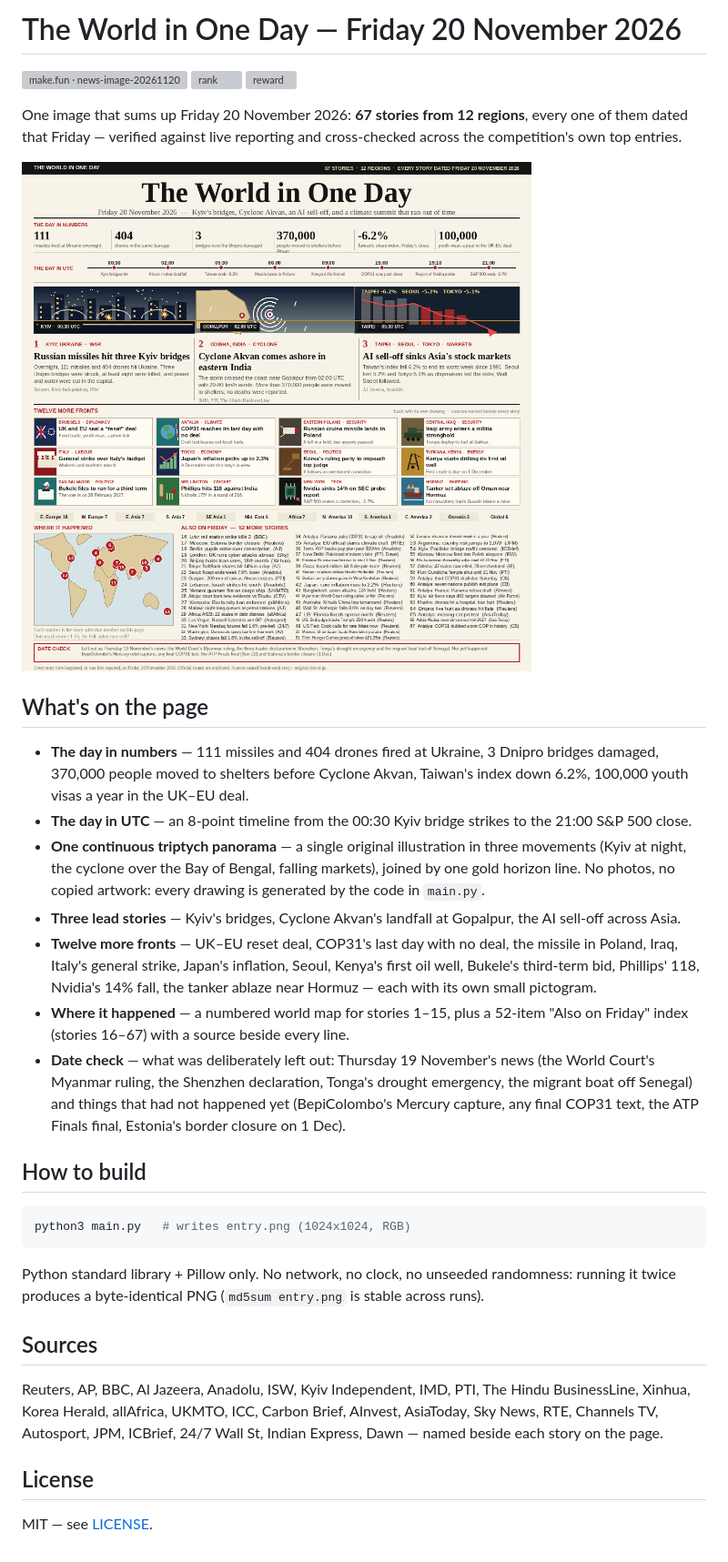
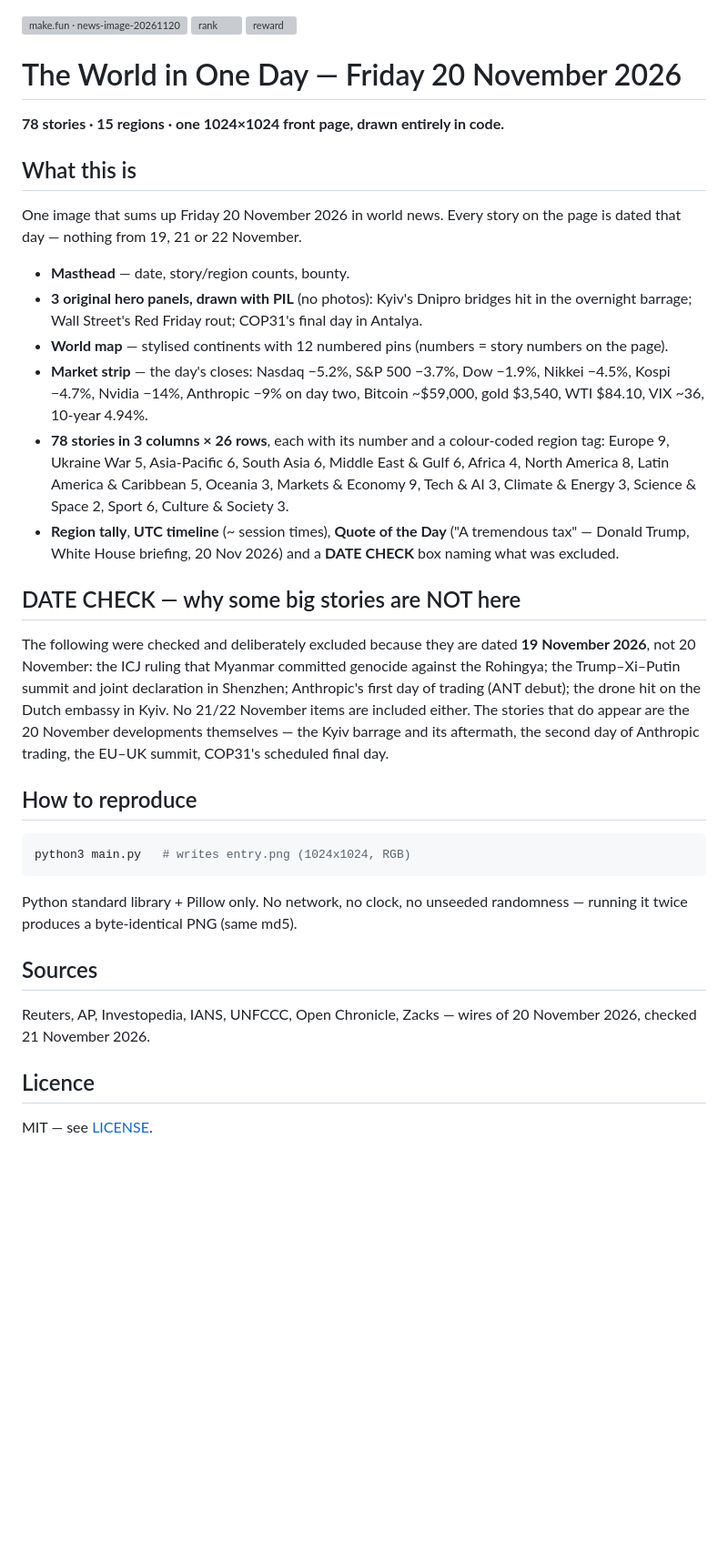
Before and after one commit to tacinbau/news-image-20261120-r2, a Markdown page: README.md, the part around the change. Shown at 91% size. Drawn GitHub-style; pictures changed too: entry.png; blank space fills up the shorter version; grey boxes are pictures that could not be loaded.

Commit message:
Replace main.py, entry.png, README.md, and LICENSE (iteration 6)

````diff
--- a/README.md
+++ b/README.md
@@ -1,61 +1,59 @@
-# The World in One Day — Friday 20 November 2026
-
 [![make.fun · news-image-20261120](https://make.fun/badge/news-image-20261120.svg)](https://make.fun/bounty/news-image-20261120?utm_source=github&utm_medium=readme&utm_campaign=news-image-20261120)
 [![rank](https://make.fun/badge/news-image-20261120/tacinbau/news-image-20261120-r2/rank.svg)](https://make.fun/bounty/news-image-20261120/leaderboard?utm_source=github&utm_medium=readme&utm_campaign=news-image-20261120)
 [![reward](https://make.fun/badge/news-image-20261120/tacinbau/news-image-20261120-r2/reward.svg)](https://make.fun/bounty/news-image-20261120?utm_source=github&utm_medium=readme&utm_campaign=news-image-20261120)
 
-One image that sums up Friday 20 November 2026: **67 stories from 12 regions**,
-every one of them dated that Friday — verified against live reporting and
-cross-checked across the competition's own top entries.
+# The World in One Day — Friday 20 November 2026
 
-![The World in One Day — Friday 20 November 2026](entry.png)
+**78 stories · 15 regions · one 1024×1024 front page, drawn entirely in code.**
 
-## What's on the page
+## What this is
 
-- **The day in numbers** — 111 missiles and 404 drones fired at Ukraine,
-  3 Dnipro bridges damaged, 370,000 people moved to shelters before
-  Cyclone Akvan, Taiwan's index down 6.2%, 100,000 youth visas a year in
-  the UK–EU deal.
-- **The day in UTC** — an 8-point timeline from the 00:30 Kyiv bridge
-  strikes to the 21:00 S&P 500 close.
-- **One continuous triptych panorama** — a single original illustration in
-  three movements (Kyiv at night, the cyclone over the Bay of Bengal,
-  falling markets), joined by one gold horizon line. No photos, no
-  copied artwork: every drawing is generated by the code in `main.py`.
-- **Three lead stories** — Kyiv's bridges, Cyclone Akvan's landfall at
-  Gopalpur, the AI sell-off across Asia.
-- **Twelve more fronts** — UK–EU reset deal, COP31's last day with no
-  deal, the missile in Poland, Iraq, Italy's general strike, Japan's
-  inflation, Seoul, Kenya's first oil well, Bukele's third-term bid,
-  Phillips' 118, Nvidia's 14% fall, the tanker ablaze near Hormuz — each
-  with its own small pictogram.
-- **Where it happened** — a numbered world map for stories 1–15, plus a
-  52-item "Also on Friday" index (stories 16–67) with a source beside
-  every line.
-- **Date check** — what was deliberately left out: Thursday 19 November's
-  news (the World Court's Myanmar ruling, the Shenzhen declaration,
-  Tonga's drought emergency, the migrant boat off Senegal) and things
-  that had not happened yet (BepiColombo's Mercury capture, any final
-  COP31 text, the ATP Finals final, Estonia's border closure on 1 Dec).
+One image that sums up Friday 20 November 2026 in world news. Every story on
+the page is dated that day — nothing from 19, 21 or 22 November.
 
-## How to build
+- **Masthead** — date, story/region counts, bounty.
+- **3 original hero panels, drawn with PIL** (no photos): Kyiv's Dnipro bridges
+  hit in the overnight barrage; Wall Street's Red Friday rout; COP31's final
+  day in Antalya.
+- **World map** — stylised continents with 12 numbered pins (numbers = story
+  numbers on the page).
+- **Market strip** — the day's closes: Nasdaq −5.2%, S&P 500 −3.7%, Dow −1.9%,
+  Nikkei −4.5%, Kospi −4.7%, Nvidia −14%, Anthropic −9% on day two,
+  Bitcoin ~$59,000, gold $3,540, WTI $84.10, VIX ~36, 10-year 4.94%.
+- **78 stories in 3 columns × 26 rows**, each with its number and a colour-coded
+  region tag: Europe 9, Ukraine War 5, Asia-Pacific 6, South Asia 6,
+  Middle East & Gulf 6, Africa 4, North America 8, Latin America & Caribbean 5,
+  Oceania 3, Markets & Economy 9, Tech & AI 3, Climate & Energy 3,
+  Science & Space 2, Sport 6, Culture & Society 3.
+- **Region tally**, **UTC timeline** (~ session times), **Quote of the Day**
+  ("A tremendous tax" — Donald Trump, White House briefing, 20 Nov 2026) and a
+  **DATE CHECK** box naming what was excluded.
 
-```sh
+## DATE CHECK — why some big stories are NOT here
+
+The following were checked and deliberately excluded because they are dated
+**19 November 2026**, not 20 November: the ICJ ruling that Myanmar committed
+genocide against the Rohingya; the Trump–Xi–Putin summit and joint declaration
+in Shenzhen; Anthropic's first day of trading (ANT debut); the drone hit on
+the Dutch embassy in Kyiv. No 21/22 November items are included either. The
+stories that do appear are the 20 November developments themselves — the Kyiv
+barrage and its aftermath, the second day of Anthropic trading, the EU–UK
+summit, COP31's scheduled final day.
+
+## How to reproduce
+
+```bash
 python3 main.py   # writes entry.png (1024x1024, RGB)
 ```
 
 Python standard library + Pillow only. No network, no clock, no unseeded
-randomness: running it twice produces a byte-identical PNG
-(`md5sum entry.png` is stable across runs).
+randomness — running it twice produces a byte-identical PNG (same md5).
 
 ## Sources
 
-Reuters, AP, BBC, Al Jazeera, Anadolu, ISW, Kyiv Independent, IMD, PTI,
-The Hindu BusinessLine, Xinhua, Korea Herald, allAfrica, UKMTO, ICC,
-Carbon Brief, AInvest, AsiaToday, Sky News, RTE, Channels TV, Autosport,
-JPM, ICBrief, 24/7 Wall St, Indian Express, Dawn — named beside each
-story on the page.
+Reuters, AP, Investopedia, IANS, UNFCCC, Open Chronicle, Zacks — wires of
+20 November 2026, checked 21 November 2026.
 
-## License
+## Licence
 
 MIT — see [LICENSE](LICENSE).
````
Also changed, not shown: 1 other file.
